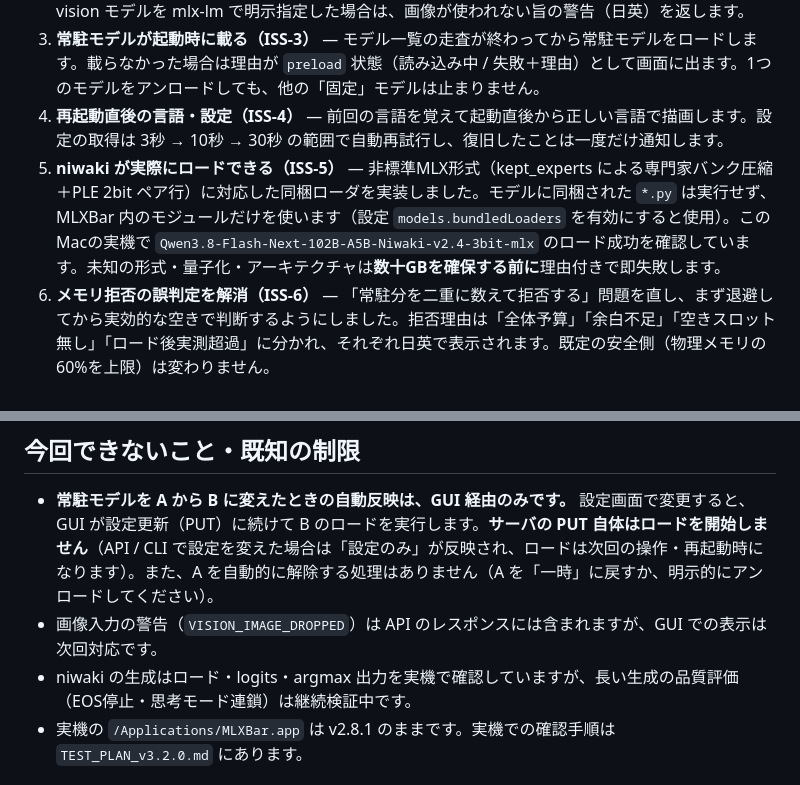
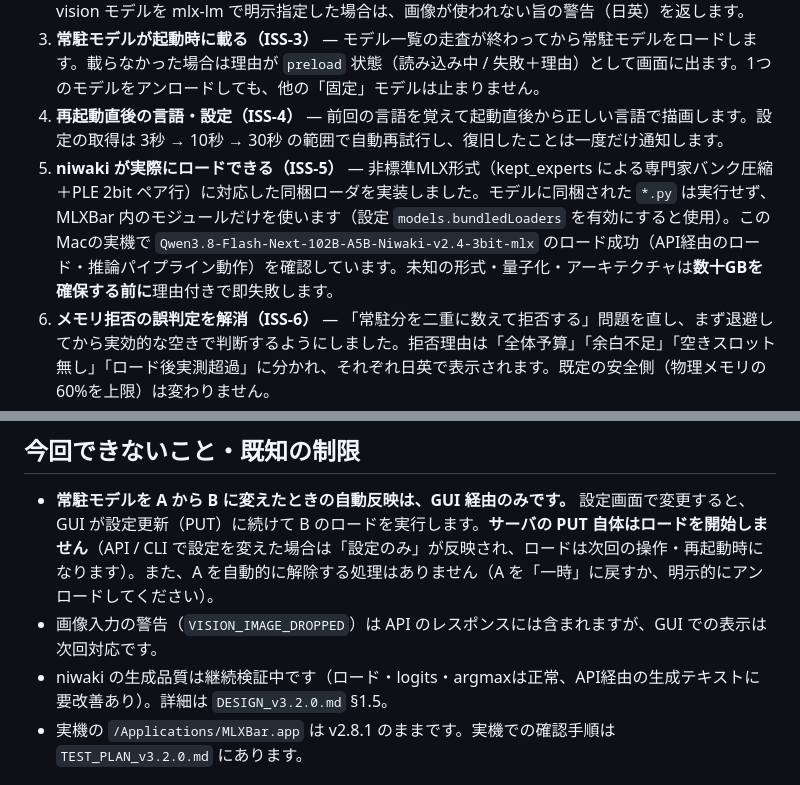
Before and after one commit to oriyu90/mlx-bar, a Markdown page: RELEASE_NOTES_v3.2.0.md, 2 parts joined by grey strips. Rendered like a GitHub page.

Commit message:
docs: clarify niwaki generation quality status in release notes

```diff
--- a/RELEASE_NOTES_v3.2.0.md
+++ b/RELEASE_NOTES_v3.2.0.md
@@ -13,7 +13,7 @@ v3.2.0 は、v3.1.0 の上に**ユーザー報告7件（ISS-1〜7）**へ対応
 2. **vision モデルの起動先が正しくなる（ISS-2）** — モデルの vision 能力を「実際の重み（テンソル）」から判定します。vision 付きモデルを自動で mlx-lm に載せて画像を黙って捨てることはなくなりました。自動ロードが失敗したときは、**両方のエンジンの失敗理由**が `attempts` として残ります。vision モデルを mlx-lm で明示指定した場合は、画像が使われない旨の警告（日英）を返します。
 3. **常駐モデルが起動時に載る（ISS-3）** — モデル一覧の走査が終わってから常駐モデルをロードします。載らなかった場合は理由が `preload` 状態（読み込み中 / 失敗＋理由）として画面に出ます。1つのモデルをアンロードしても、他の「固定」モデルは止まりません。
 4. **再起動直後の言語・設定（ISS-4）** — 前回の言語を覚えて起動直後から正しい言語で描画します。設定の取得は 3秒 → 10秒 → 30秒 の範囲で自動再試行し、復旧したことは一度だけ通知します。
-5. **niwaki が実際にロードできる（ISS-5）** — 非標準MLX形式（kept_experts による専門家バンク圧縮＋PLE 2bit ペア行）に対応した同梱ローダを実装しました。モデルに同梱された `*.py` は実行せず、MLXBar 内のモジュールだけを使います（設定 `models.bundledLoaders` を有効にすると使用）。このMacの実機で `Qwen3.8-Flash-Next-102B-A5B-Niwaki-v2.4-3bit-mlx` のロード成功を確認しています。未知の形式・量子化・アーキテクチャは**数十GBを確保する前に**理由付きで即失敗します。
+5. **niwaki が実際にロードできる（ISS-5）** — 非標準MLX形式（kept_experts による専門家バンク圧縮＋PLE 2bit ペア行）に対応した同梱ローダを実装しました。モデルに同梱された `*.py` は実行せず、MLXBar 内のモジュールだけを使います（設定 `models.bundledLoaders` を有効にすると使用）。このMacの実機で `Qwen3.8-Flash-Next-102B-A5B-Niwaki-v2.4-3bit-mlx` のロード成功（API経由のロード・推論パイプライン動作）を確認しています。未知の形式・量子化・アーキテクチャは**数十GBを確保する前に**理由付きで即失敗します。
 6. **メモリ拒否の誤判定を解消（ISS-6）** — 「常駐分を二重に数えて拒否する」問題を直し、まず退避してから実効的な空きで判断するようにしました。拒否理由は「全体予算」「余白不足」「空きスロット無し」「ロード後実測超過」に分かれ、それぞれ日英で表示されます。既定の安全側（物理メモリの60%を上限）は変わりません。
 7. **常駐設定が反映される（ISS-7）** — 設定画面の「固定／一時」がモデル単位で保存され、他の設定を消さずに更新できます。ロード済みのモデルは「固定」か「一時」かが区別して表示されます。設定の更新に失敗した場合は黙って無視せず、エラーとして表示します。
 
@@ -21,7 +21,7 @@ v3.2.0 は、v3.1.0 の上に**ユーザー報告7件（ISS-1〜7）**へ対応
 
 - **常駐モデルを A から B に変えたときの自動反映は、GUI 経由のみです。** 設定画面で変更すると、GUI が設定更新（PUT）に続けて B のロードを実行します。**サーバの PUT 自体はロードを開始しません**（API / CLI で設定を変えた場合は「設定のみ」が反映され、ロードは次回の操作・再起動時になります）。また、A を自動的に解除する処理はありません（A を「一時」に戻すか、明示的にアンロードしてください）。
 - 画像入力の警告（`VISION_IMAGE_DROPPED`）は API のレスポンスには含まれますが、GUI での表示は次回対応です。
-- niwaki の生成はロード・logits・argmax 出力を実機で確認していますが、長い生成の品質評価（EOS停止・思考モード連鎖）は継続検証中です。
+- niwaki の生成品質は継続検証中です（ロード・logits・argmaxは正常、API経由の生成テキストに要改善あり）。詳細は `DESIGN_v3.2.0.md` §1.5。
 - 実機の `/Applications/MLXBar.app` は v2.8.1 のままです。実機での確認手順は `TEST_PLAN_v3.2.0.md` にあります。
 
 ## 互換性
```
